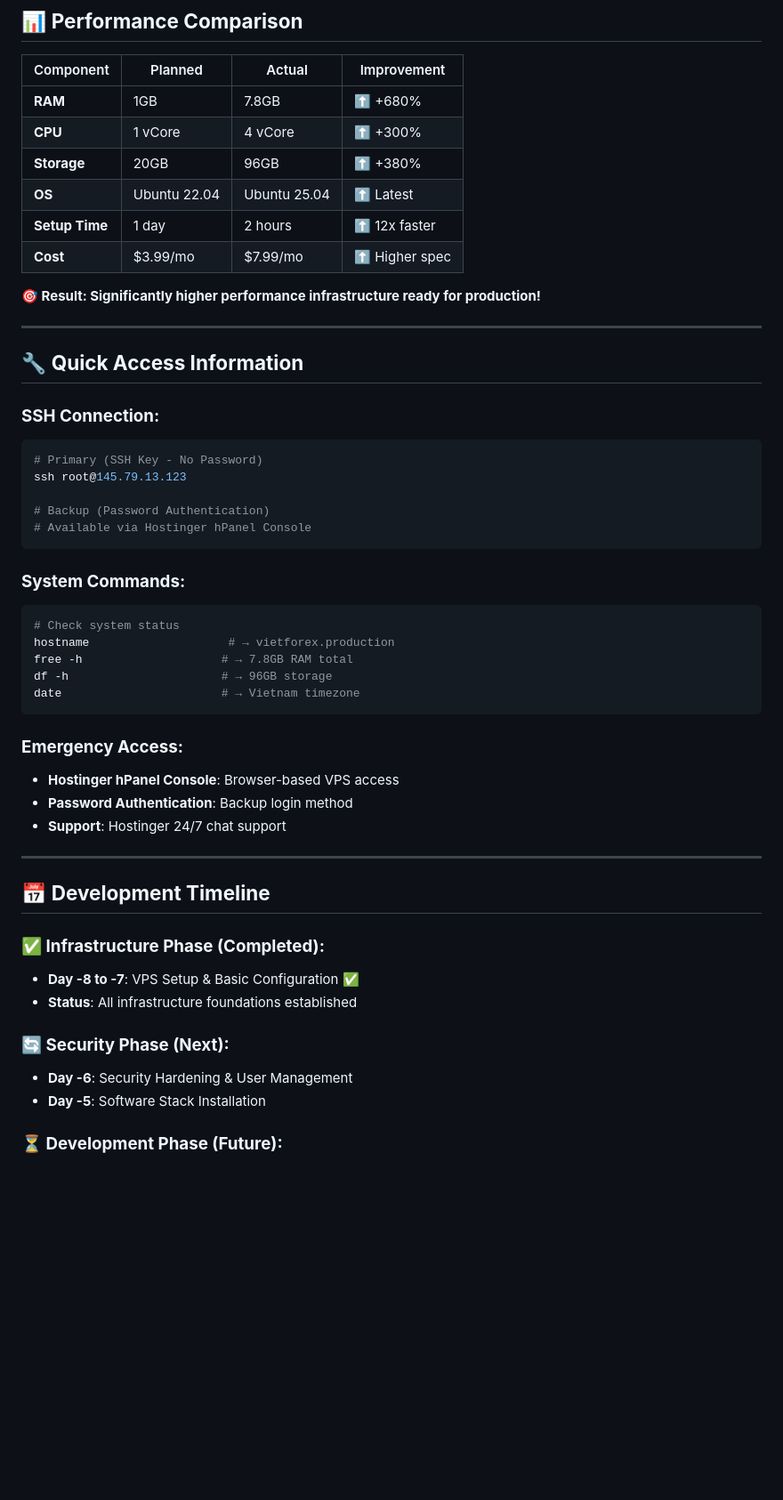
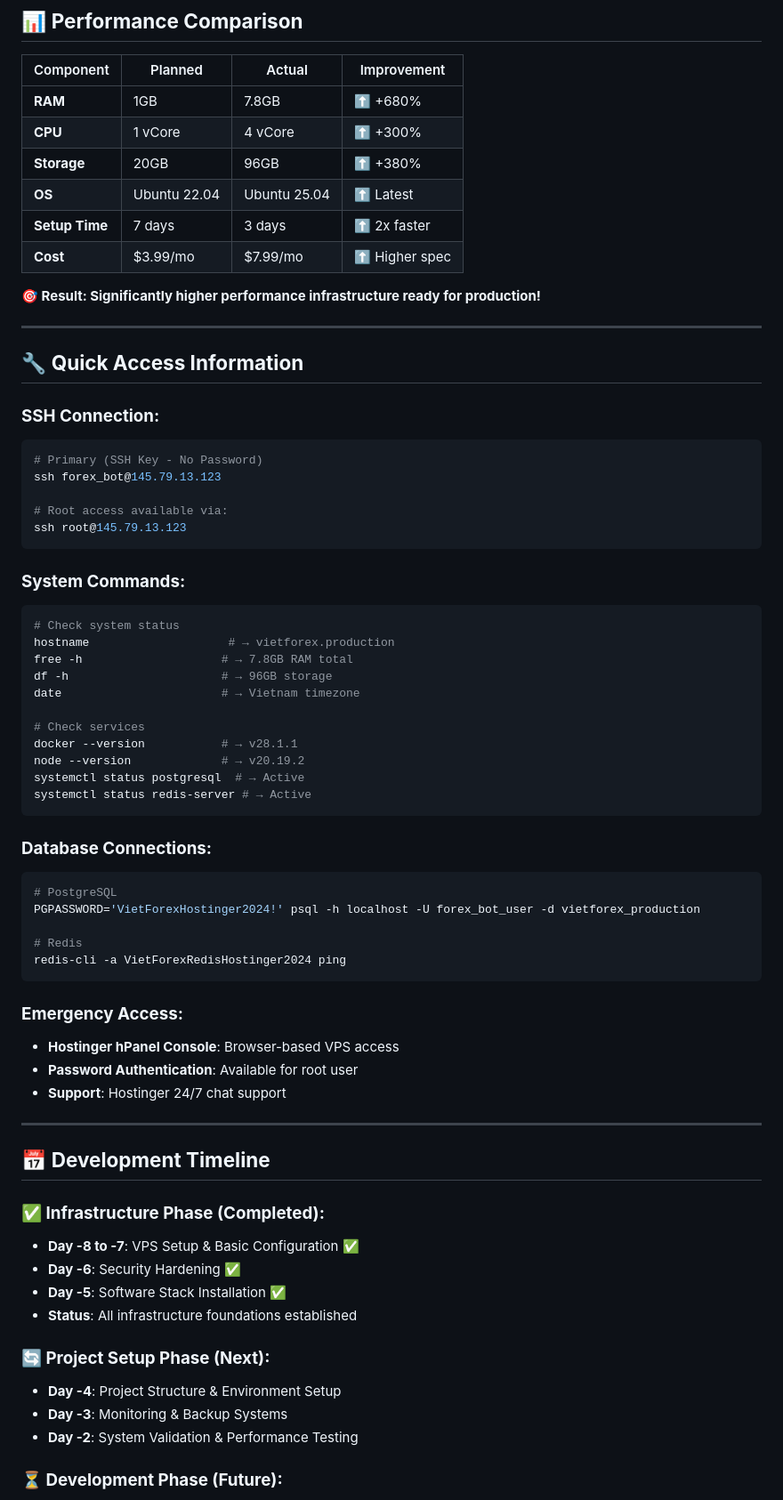
Before and after one commit to levanhaikb/vietforex-bot, a Markdown page: README.md, the part around one of its changes. Shown at 89% size. Rendered like a GitHub page; blank space fills up the shorter version.

````diff
--- a/README.md
+++ b/README.md
@@ -97,7 +142,7 @@ Either automatically upgraded by Hostinger or higher VPS plan selected during re
 | **CPU** | 1 vCore | 4 vCore | ⬆️ +300% |
 | **Storage** | 20GB | 96GB | ⬆️ +380% |
 | **OS** | Ubuntu 22.04 | Ubuntu 25.04 | ⬆️ Latest |
-| **Setup Time** | 1 day | 2 hours | ⬆️ 12x faster |
+| **Setup Time** | 7 days | 3 days | ⬆️ 2x faster |
 | **Cost** | $3.99/mo | $7.99/mo | ⬆️ Higher spec |
 
 **🎯 Result: Significantly higher performance infrastructure ready for production!**
@@ -109,10 +154,10 @@ Either automatically upgraded by Hostinger or higher VPS plan selected during re
 ### **SSH Connection:**
 ```bash
 # Primary (SSH Key - No Password)
+ssh forex_bot@145.79.13.123
+
+# Root access available via:
 ssh root@145.79.13.123
-
-# Backup (Password Authentication)
-# Available via Hostinger hPanel Console
 ```
 
 ### **System Commands:**
@@ -122,11 +167,26 @@ hostname                    # → vietforex.production
 free -h                    # → 7.8GB RAM total
 df -h                      # → 96GB storage
 date                       # → Vietnam timezone
+
+# Check services
+docker --version           # → v28.1.1
+node --version             # → v20.19.2
+systemctl status postgresql  # → Active
+systemctl status redis-server # → Active
+```
+
+### **Database Connections:**
+```bash
+# PostgreSQL
+PGPASSWORD='VietForexHostinger2024!' psql -h localhost -U forex_bot_user -d vietforex_production
+
+# Redis
+redis-cli -a VietForexRedisHostinger2024 ping
 ```
 
 ### **Emergency Access:**
 - **Hostinger hPanel Console**: Browser-based VPS access
-- **Password Authentication**: Backup login method
+- **Password Authentication**: Available for root user
 - **Support**: Hostinger 24/7 chat support
 
 ---
@@ -135,11 +195,14 @@ date                       # → Vietnam timezone
 
 ### **✅ Infrastructure Phase (Completed):**
 - **Day -8 to -7**: VPS Setup & Basic Configuration ✅
+- **Day -6**: Security Hardening ✅
+- **Day -5**: Software Stack Installation ✅
 - **Status**: All infrastructure foundations established
 
-### **🔄 Security Phase (Next):**
-- **Day -6**: Security Hardening & User Management
-- **Day -5**: Software Stack Installation
+### **🔄 Project Setup Phase (Next):**
+- **Day -4**: Project Structure & Environment Setup
+- **Day -3**: Monitoring & Backup Systems
+- **Day -2**: System Validation & Performance Testing
 
 ### **⏳ Development Phase (Future):**
 - **Week 1**: REST API Server Development
````
Also changed, not shown: other parts of README.md (+91 -32 lines).
